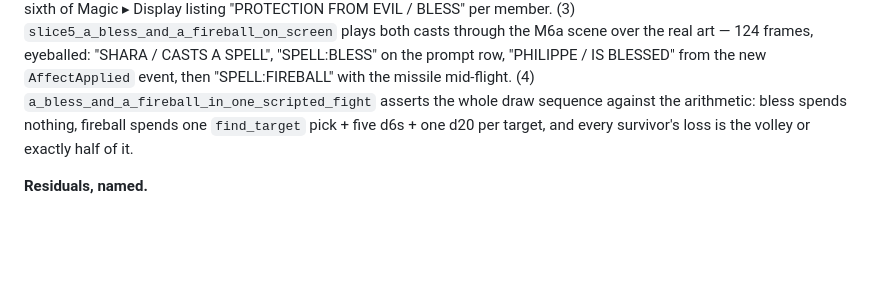
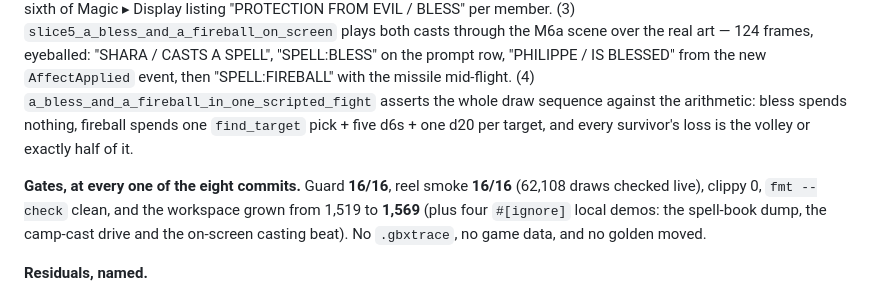
Before and after one commit to bryansh/restrike, a Markdown page: docs/design/roll-credits.md, the part around the change. Drawn GitHub-style; blank space fills up the shorter version.

Commit message:
roll-credits §9.2: what slice 5 landed, and its corrections

```diff
--- a/docs/design/roll-credits.md
+++ b/docs/design/roll-credits.md
@@ -951,6 +951,12 @@ against the arithmetic: bless spends nothing, fireball spends one
 `find_target` pick + five d6s + one d20 per target, and every survivor's loss is
 the volley or exactly half of it.
 
+**Gates, at every one of the eight commits.** Guard **16/16**, reel smoke
+**16/16** (62,108 draws checked live), clippy 0, `fmt --check` clean, and the
+workspace grown from 1,519 to **1,569** (plus four `#[ignore]` local demos:
+the spell-book dump, the camp-cast drive and the on-screen casting beat). No
+`.gbxtrace`, no game data, and no golden moved.
+
 **Residuals, named.**
 
 - ★ **The fight's HP and status never reach the roster.** `combat_host` writes
```
